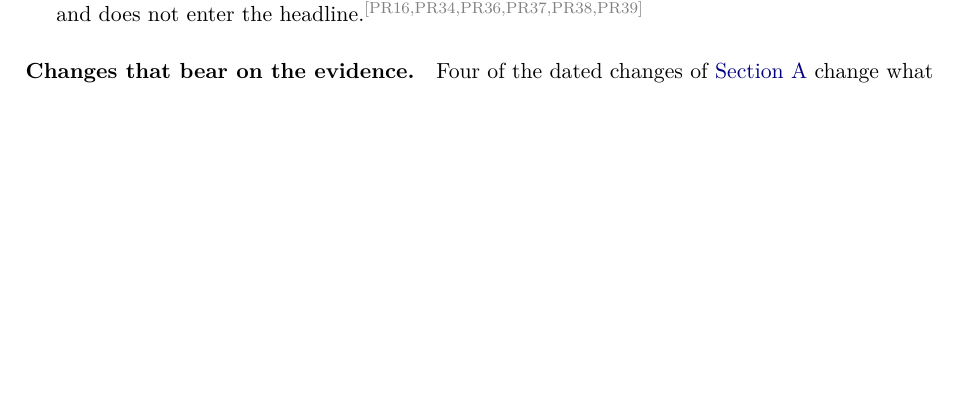
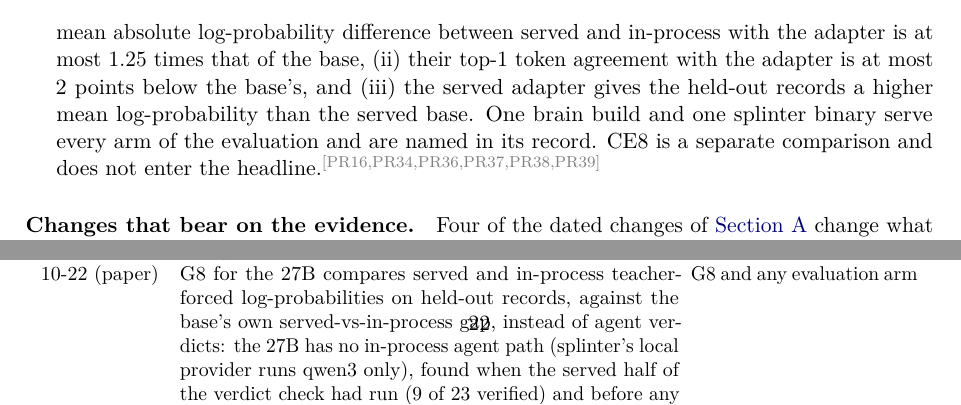
Before and after one commit to swedishembedded/splinter, a LaTeX paper (papers/splinter-brain-sven-flywheel/paper.tex, which reads papers/splinter-brain-sven-flywheel/sections/08-pending.tex, papers/splinter-brain-sven-flywheel/sections/12-deviations.tex): part of page 15 of 23 before the commit and two parts of pages 16 and 22 of 23 after it, the two joined at a grey line, cut at the place of the change, the shorter picture padded with empty space. Compiled offline with pdfLaTeX; a LaTeX package or settings file that is missing is left out.

Commit message:
paper: G8 for the 27B compares served and in-process teacher-forced log-probabilities against the base's own gap (no in-process agent path exists), stated before G8 is measured

```diff
--- a/papers/splinter-brain-sven-flywheel/sections/08-pending.tex
+++ b/papers/splinter-brain-sven-flywheel/sections/08-pending.tex
@@ -66,4 +66,3 @@ both the base and CE8-S on the primary test. CE8-T is trained on one pass over i
 ($\lceil R/2\rceil$ steps for the $R$ records the trainer reports, read from a one-step sizing run of the same
 recipe) and has its own shuffled control, CE8-T-S, built from the CE8-T experiences with a drawn seed and
 trained on the same steps and evaluations; learning is claimed for CE8-T only if it beats both the base and
-CE8-T-S. CE8 is a separate comparison and does not enter the
@@ -70,3 +74,8 @@ CE8-T-S. CE8 is a separate comparison and does not enter the
+the adapter. G8 passes when (i) the mean absolute log-probability difference between served and in-process with
+the adapter is at most 1.25 times that of the base, (ii) their top-1 token agreement with the adapter is at most
+2 points below the base's, and (iii) the served adapter gives the held-out records a higher mean log-probability
+than the served base. One brain build and one splinter binary serve every arm of the evaluation and are named in
+its record. CE8 is a separate comparison and does not enter the
 headline.\cl{PR16,PR34,PR36,PR37,PR38,PR39}
 \end{description}
 
--- a/papers/splinter-brain-sven-flywheel/sections/12-deviations.tex
+++ b/papers/splinter-brain-sven-flywheel/sections/12-deviations.tex
@@ -54,6 +54,7 @@ Date (no.) & Change & Before \\
 10-21 (26) & The second repository is admitted again with a corrected task generator (mutants inside comments are not counted as equivalent; a failed sub-case is read as its own test, which had refused nine genuine faults), each admission's memory bounded at 12 GiB; the earlier admissions are not used.\cl{PR41} & any of its solves \\
 10-21 (paper) & CE8-T's memorisation guard judges the kept checkpoint: memorised if its monitoring loss is not below the base's, or its windowed training loss is below half its monitoring loss. Defined after the original guard stopped both CE8 runs on a last-evaluation rise of 0.0003 to 0.003; Under this rule both CE8 runs would pass (kept checkpoints at steps 27 and 30, monitoring loss below the base's, training loss above half of it); CE8 stays not evaluated, because the guard in force for it fired. From here on the protocol changes in this paper, not in the registration file. & CE8-T's training \\
 10-21 (paper) & CE8 being closed, CE8-T gets its own shuffled negative control (CE8-T-S, from the CE8-T experiences) and the one-pass budget the second CE8 run used; its step count follows the trainer's own record count, read from a one-step sizing run. & CE8-T's training \\
+10-22 (paper) & G8 for the 27B compares served and in-process teacher-forced log-probabilities on held-out records, against the base's own served-vs-in-process gap, instead of agent verdicts: the 27B has no in-process agent path (splinter's local provider runs qwen3 only), found when the served half of the verdict check had run (9 of 23 verified) and before any comparison of the two halves existed. & G8 and any evaluation arm \\
 \bottomrule
 \end{tabular}
 \caption{Changes to the registered protocol, continued (amendments 13 to 26, then changes made in this paper).}\label{tab:deviations2}
```
Also changed, not shown: papers/splinter-brain-sven-flywheel/sections/08-pending.tex (5 more changed lines).
